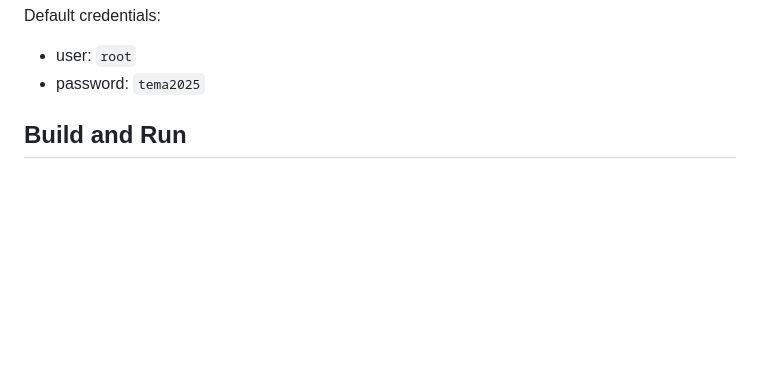
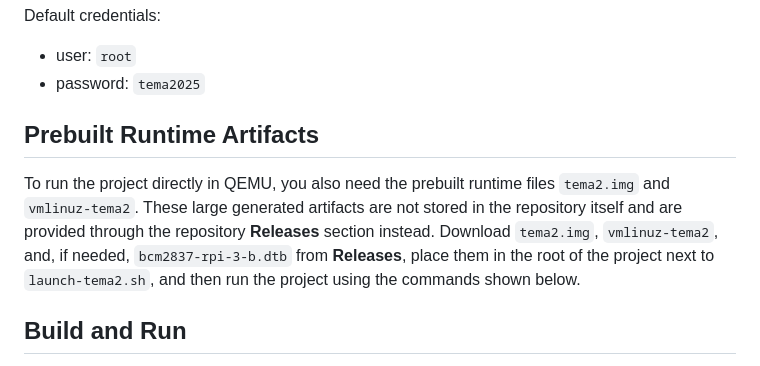
Before and after one commit to Trelow/buildroot-rpi-gpio-controller, a Markdown page: README.md, the part around one of its changes. Drawn GitHub-style; blank space fills up the shorter version.

```diff
--- a/README.md
+++ b/README.md
@@ -124,6 +124,10 @@ Default credentials:
 
 - user: `root`
 - password: `tema2025`
+
+## Prebuilt Runtime Artifacts
+
+To run the project directly in QEMU, you also need the prebuilt runtime files `tema2.img` and `vmlinuz-tema2`. These large generated artifacts are not stored in the repository itself and are provided through the repository **Releases** section instead. Download `tema2.img`, `vmlinuz-tema2`, and, if needed, `bcm2837-rpi-3-b.dtb` from **Releases**, place them in the root of the project next to `launch-tema2.sh`, and then run the project using the commands shown below.
 
 ## Build and Run
 
```
Also changed, not shown: other parts of README.md (+4 -0 lines).
